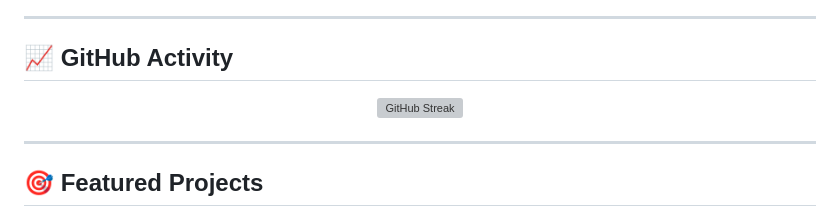
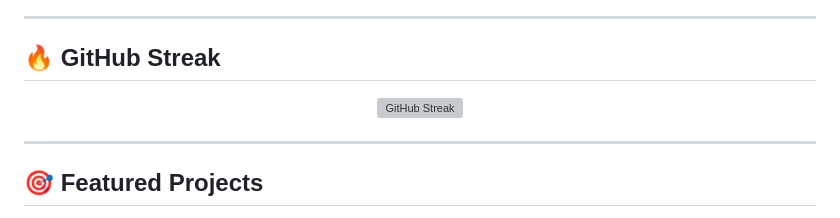
Before and after one commit to abhishekCode7266/abhishekCode7266, a Markdown page: README.md, the part around one of its changes. Rendered like a GitHub page; grey boxes are pictures that could not be loaded.

```diff
--- a/README.md
+++ b/README.md
@@ -59,7 +67,7 @@ I'm a passionate developer crafting innovative solutions with clean code and mod
 
 ---
 
-## 📈 GitHub Activity
+## 🔥 GitHub Streak
 
 <div align="center">
 
```
Also changed, not shown: other parts of README.md (+16 -8 lines).
